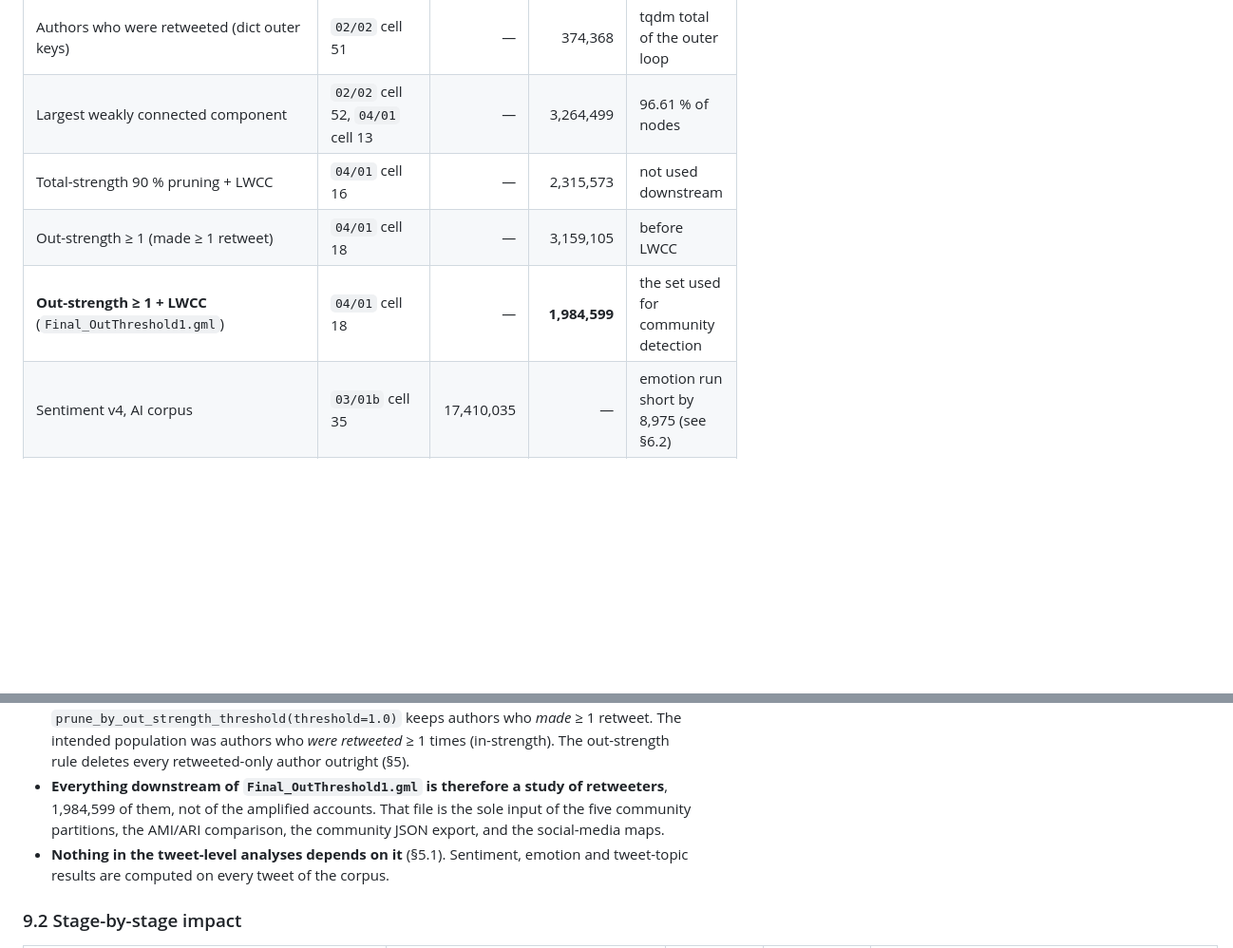
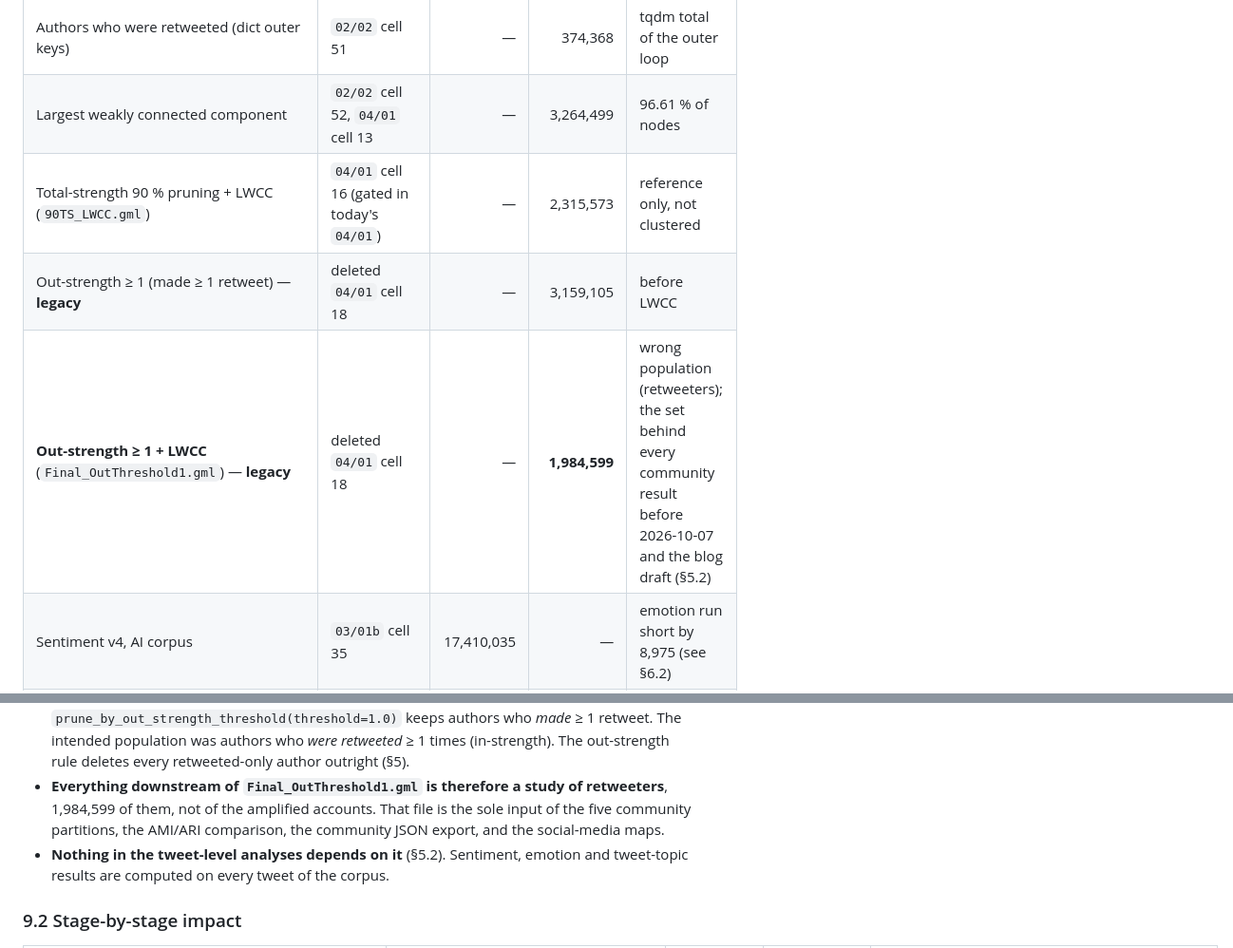
Before and after one commit to IgnacioOQ/twitter_ai, a Markdown page: docs/AUTHOR_AND_NETWORK_PIPELINE_TRACE.md, 2 parts joined by grey strips. Shown at 95% size. GitHub-like rendering; blank space fills up the shorter version.

```diff
--- a/docs/AUTHOR_AND_NETWORK_PIPELINE_TRACE.md
+++ b/docs/AUTHOR_AND_NETWORK_PIPELINE_TRACE.md
@@ -37,9 +37,9 @@ All numbers below are **copied from the outputs stored in the committed `.ipynb`
 | Retweet network, all nodes | `02/02` cell 52 | — | **3,379,040** | 7,768,720 edges, weight 9,638,407 |
 | Authors who were retweeted (dict outer keys) | `02/02` cell 51 | — | 374,368 | tqdm total of the outer loop |
 | Largest weakly connected component | `02/02` cell 52, `04/01` cell 13 | — | 3,264,499 | 96.61 % of nodes |
-| Total-strength 90 % pruning + LWCC | `04/01` cell 16 | — | 2,315,573 | not used downstream |
-| Out-strength ≥ 1 (made ≥ 1 retweet) | `04/01` cell 18 | — | 3,159,105 | before LWCC |
-| **Out-strength ≥ 1 + LWCC** (`Final_OutThreshold1.gml`) | `04/01` cell 18 | — | **1,984,599** | the set used for community detection |
+| Total-strength 90 % pruning + LWCC (`90TS_LWCC.gml`) | `04/01` cell 16 (gated in today's `04/01`) | — | 2,315,573 | reference only, not clustered |
+| Out-strength ≥ 1 (made ≥ 1 retweet) — **legacy** | deleted `04/01` cell 18 | — | 3,159,105 | before LWCC |
+| **Out-strength ≥ 1 + LWCC** (`Final_OutThreshold1.gml`) — **legacy** | deleted `04/01` cell 18 | — | **1,984,599** | wrong population (retweeters); the set behind every community result before 2026-10-07 and the blog draft (§5.2) |
 | Sentiment v4, AI corpus | `03/01b` cell 35 | 17,410,035 | — | emotion run short by 8,975 (see §6.2) |
 | Sentiment v4, AI+Art corpus | `03/01b` cell 34 | 3,583,101 | — | sentiment result file holds 4,057,340 lines (see §6.2) |
 | Tweet-level LDA / cleaning / top-K | `02/03`, `03/03` | 21,466,173 lines read | — | **old-generation corpus**, not the 17.41M one (see §6.3) |
@@ -478,7 +492,7 @@ Re-runs that would change results:
 - **The graph is right.** `Full_Network.gml` has edges retweeter → retweeted, as documented. In-strength is retweets received, out-strength is retweets made (§4.1).
 - **The pruning rule is the wrong side of the edge.** `prune_by_out_strength_threshold(threshold=1.0)` keeps authors who *made* ≥ 1 retweet. The intended population was authors who *were retweeted* ≥ 1 times (in-strength). The out-strength rule deletes every retweeted-only author outright (§5).
 - **Everything downstream of `Final_OutThreshold1.gml` is therefore a study of retweeters**, 1,984,599 of them, not of the amplified accounts. That file is the sole input of the five community partitions, the AMI/ARI comparison, the community JSON export, and the social-media maps.
-- **Nothing in the tweet-level analyses depends on it** (§5.1). Sentiment, emotion and tweet-topic results are computed on every tweet of the corpus.
+- **Nothing in the tweet-level analyses depends on it** (§5.2). Sentiment, emotion and tweet-topic results are computed on every tweet of the corpus.
 
 ### 9.2 Stage-by-stage impact
 
```
Also changed, not shown: other parts of docs/AUTHOR_AND_NETWORK_PIPELINE_TRACE.md (+32 -18 lines).
